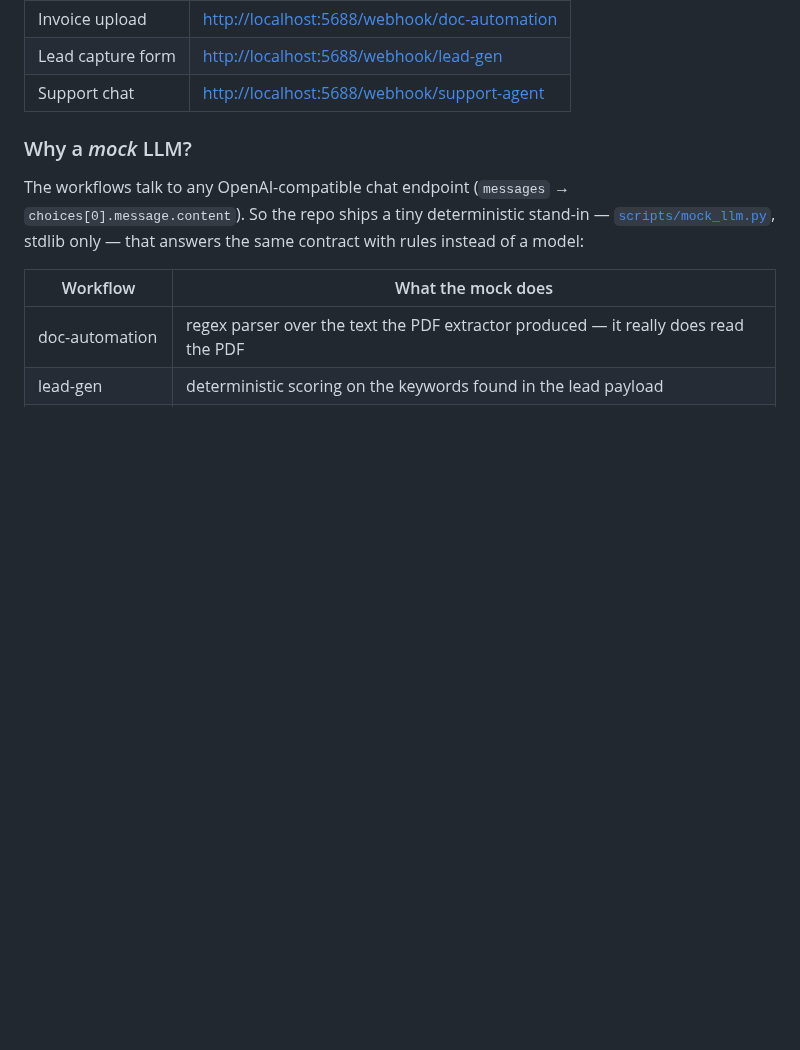
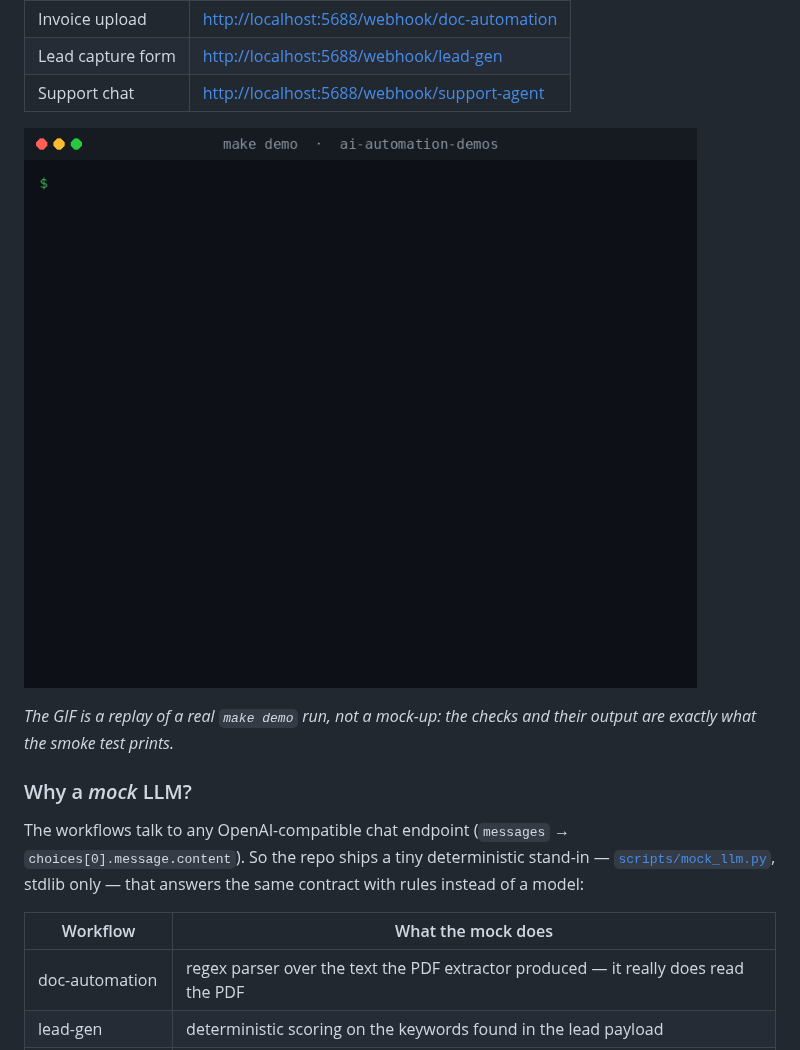
Before and after one commit to fperezdev/ai-automation-demos, a Markdown page: README.md, the part around the change. Drawn GitHub-style; pictures changed too: assets/demo.gif (added); blank space fills up the shorter version.

Commit message:
README: add the make demo GIF (replay of a real run)

```diff
--- a/README.md
+++ b/README.md
@@ -35,6 +35,10 @@ Then open <http://localhost:5688> (n8n UI — on the first visit it asks you to
 | Invoice upload | <http://localhost:5688/webhook/doc-automation> |
 | Lead capture form | <http://localhost:5688/webhook/lead-gen> |
 | Support chat | <http://localhost:5688/webhook/support-agent> |
+
+![make demo — all 12 checks passing](assets/demo.gif)
+
+*The GIF is a replay of a real `make demo` run, not a mock-up: the checks and their output are exactly what the smoke test prints.*
 
 ### Why a *mock* LLM?
 
```
